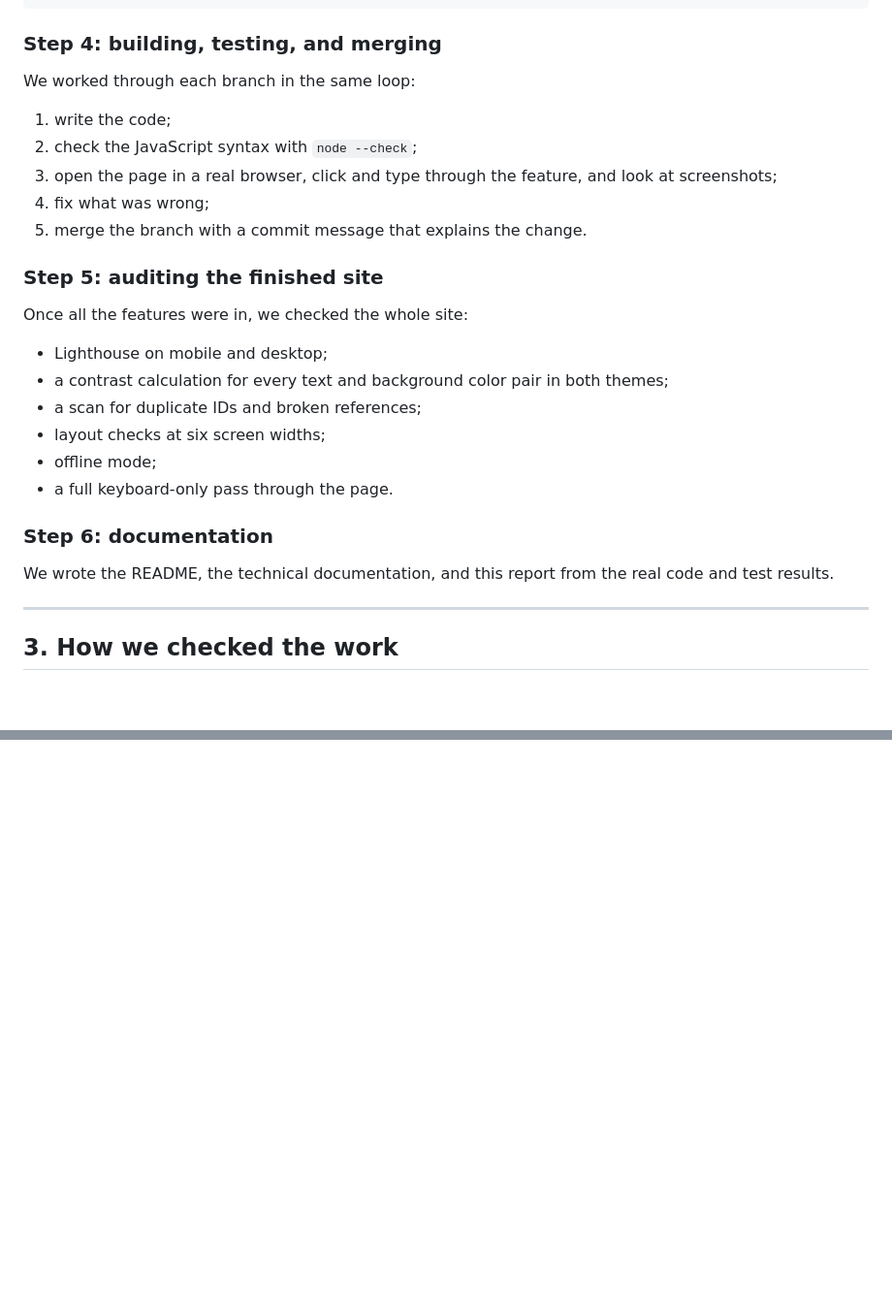
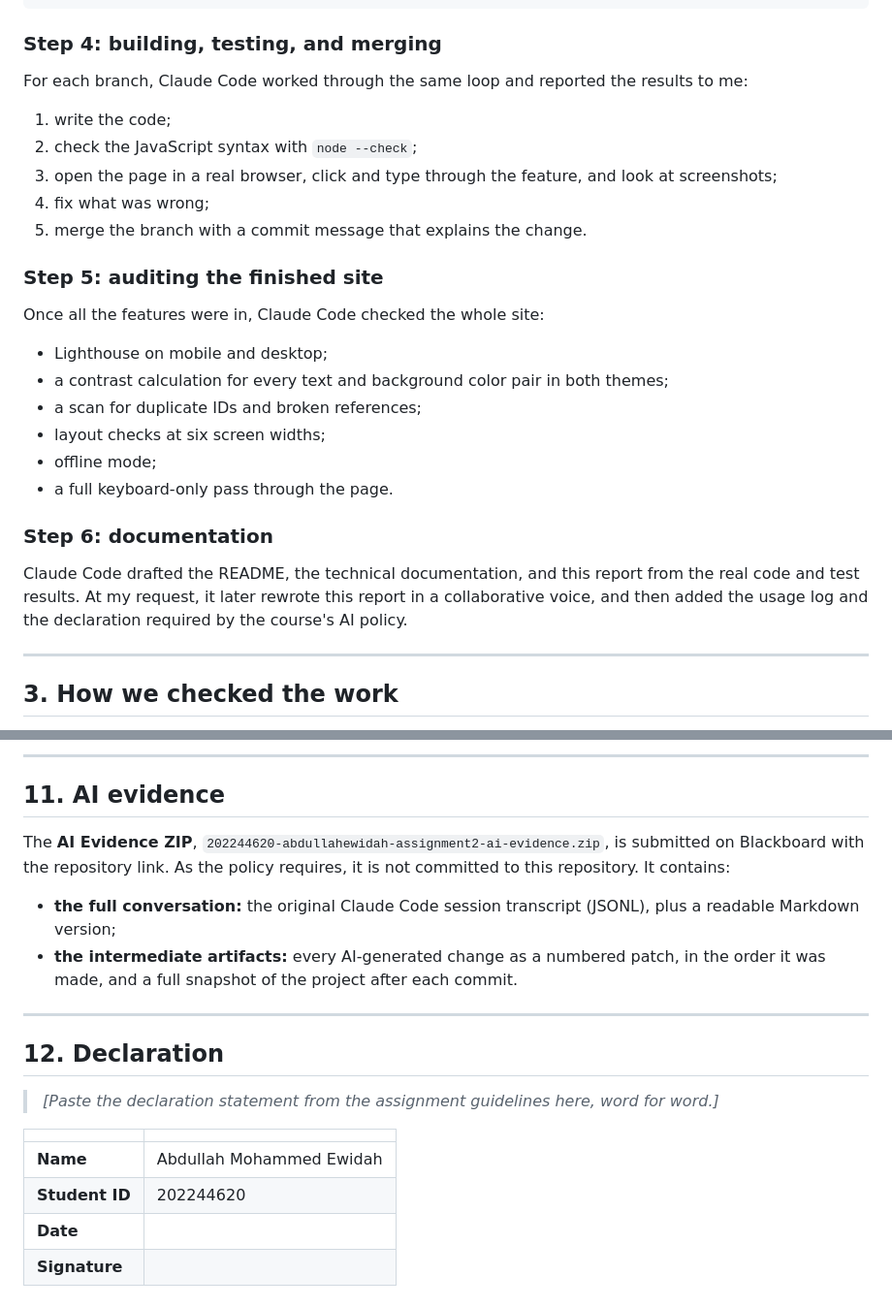
Before and after one commit to abooodi123/202244620-abdullahewidah-assignment2, a Markdown page: docs/ai-usage-report.md, 2 parts joined by grey strips. Shown at 97% size. Rendered like a GitHub page; blank space fills up the shorter version.

```diff
--- a/docs/ai-usage-report.md
+++ b/docs/ai-usage-report.md
@@ -58,7 +61,7 @@ fix/foundations → feature/project-explorer → feature/github-repos → featur
 
 ### Step 4: building, testing, and merging
 
-We worked through each branch in the same loop:
+For each branch, Claude Code worked through the same loop and reported the results to me:
 
 1. write the code;
 2. check the JavaScript syntax with `node --check`;
@@ -68,7 +71,7 @@ We worked through each branch in the same loop:
 
 ### Step 5: auditing the finished site
 
-Once all the features were in, we checked the whole site:
+Once all the features were in, Claude Code checked the whole site:
 
 - Lighthouse on mobile and desktop;
 - a contrast calculation for every text and background color pair in both themes;
@@ -79,7 +82,7 @@ Once all the features were in, we checked the whole site:
 
 ### Step 6: documentation
 
-We wrote the README, the technical documentation, and this report from the real code and test results.
+Claude Code drafted the README, the technical documentation, and this report from the real code and test results. At my request, it later rewrote this report in a collaborative voice, and then added the usage log and the declaration required by the course's AI policy.
 
 ---
 
@@ -209,0 +237,21 @@ What I learned from this assignment:
+---
+
+## 11. AI evidence
+
+The **AI Evidence ZIP**, `202244620-abdullahewidah-assignment2-ai-evidence.zip`, is submitted on Blackboard with the repository link. As the policy requires, it is not committed to this repository. It contains:
+
+- **the full conversation:** the original Claude Code session transcript (JSONL), plus a readable Markdown version;
+- **the intermediate artifacts:** every AI-generated change as a numbered patch, in the order it was made, and a full snapshot of the project after each commit.
+
+---
+
+## 12. Declaration
+
+> *[Paste the declaration statement from the assignment guidelines here, word for word.]*
+
+| | |
+| --- | --- |
+| **Name** | Abdullah Mohammed Ewidah |
+| **Student ID** | 202244620 |
+| **Date** | |
+| **Signature** | |
```
Also changed, not shown: other parts of docs/ai-usage-report.md (+28 -1 lines).
